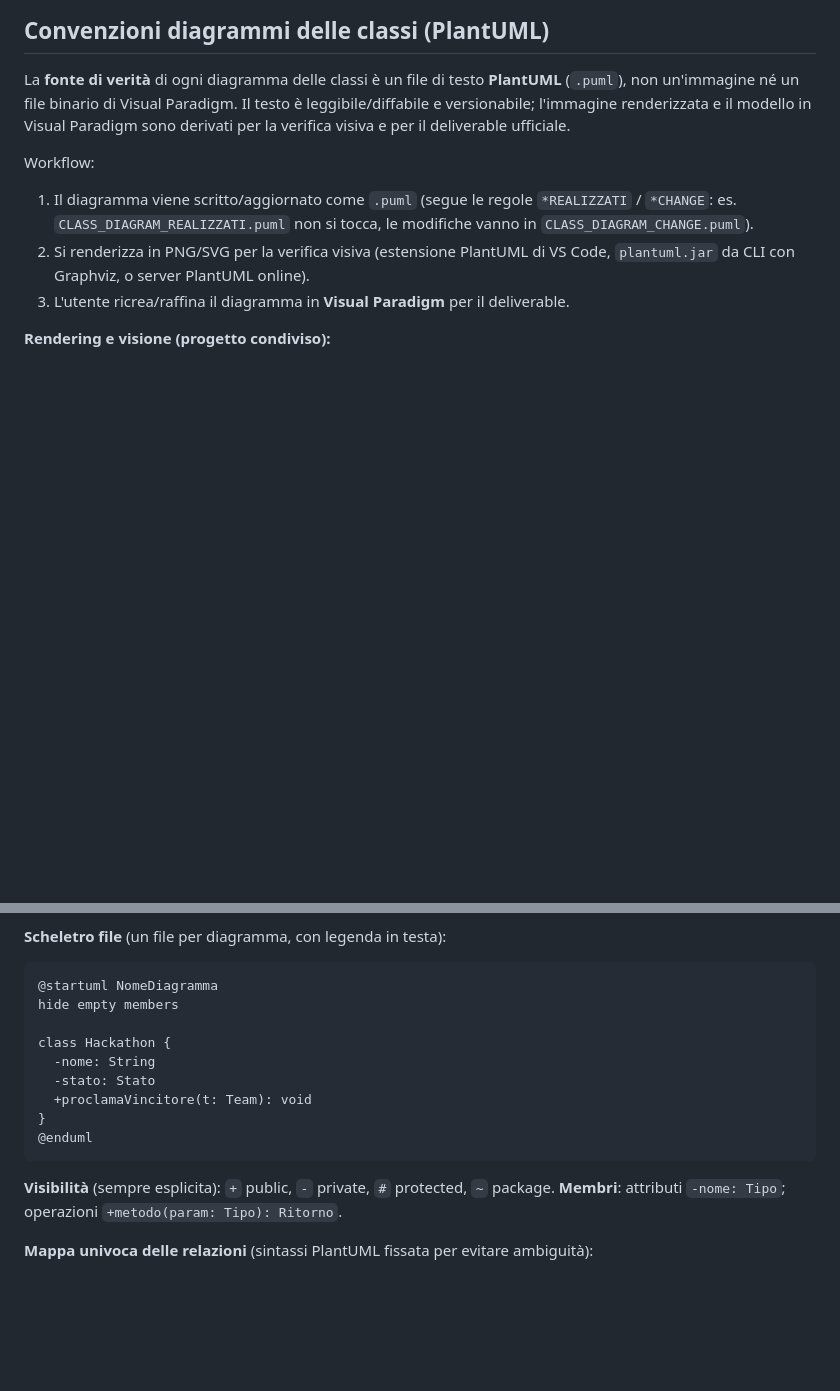
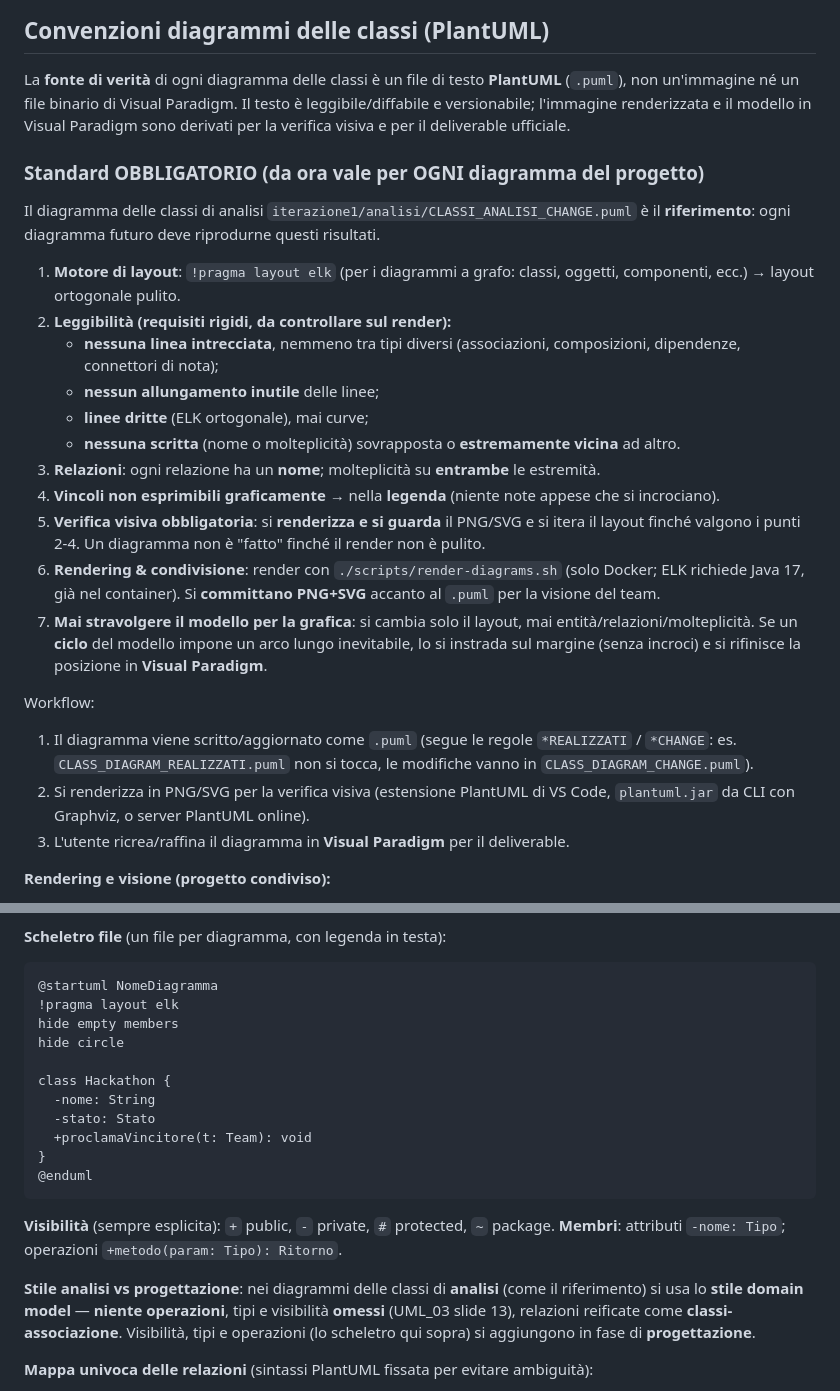
Before and after one commit to rizzutomatteo/HackHub-Appoggio, a Markdown page: CLAUDE.md, 2 parts joined by grey strips. Drawn GitHub-style; blank space fills up the shorter version.

Commit message:
Codifica nel CLAUDE.md lo standard obbligatorio per tutti i diagrammi
Il diagramma delle classi di analisi diventa il riferimento per ogni diagramma
futuro: layout ELK, nessun incrocio/linea lunga inutile, linee dritte, niente
scritte sovrapposte, relazioni nominate, vincoli in legenda, verifica visiva
obbligatoria e render condiviso via Docker (immagini PNG/SVG committate).

````diff
--- a/CLAUDE.md
+++ b/CLAUDE.md
@@ -31,6 +31,22 @@ Tutti i file il cui nome termina con **`REALIZZATI`** (es. `CASI_USO_REALIZZATI.
 
 La **fonte di verità** di ogni diagramma delle classi è un file di testo **PlantUML** (`.puml`), non un'immagine né un file binario di Visual Paradigm. Il testo è leggibile/diffabile e versionabile; l'immagine renderizzata e il modello in Visual Paradigm sono derivati per la verifica visiva e per il deliverable ufficiale.
 
+### Standard OBBLIGATORIO (da ora vale per OGNI diagramma del progetto)
+
+Il diagramma delle classi di analisi `iterazione1/analisi/CLASSI_ANALISI_CHANGE.puml` è il **riferimento**: ogni diagramma futuro deve riprodurne questi risultati.
+
+1. **Motore di layout**: `!pragma layout elk` (per i diagrammi a grafo: classi, oggetti, componenti, ecc.) → layout ortogonale pulito.
+2. **Leggibilità (requisiti rigidi, da controllare sul render):**
+   - **nessuna linea intrecciata**, nemmeno tra tipi diversi (associazioni, composizioni, dipendenze, connettori di nota);
+   - **nessun allungamento inutile** delle linee;
+   - **linee dritte** (ELK ortogonale), mai curve;
+   - **nessuna scritta** (nome o molteplicità) sovrapposta o **estremamente vicina** ad altro.
+3. **Relazioni**: ogni relazione ha un **nome**; molteplicità su **entrambe** le estremità.
+4. **Vincoli non esprimibili graficamente** → nella **legenda** (niente note appese che si incrociano).
+5. **Verifica visiva obbligatoria**: si **renderizza e si guarda** il PNG/SVG e si itera il layout finché valgono i punti 2-4. Un diagramma non è "fatto" finché il render non è pulito.
+6. **Rendering & condivisione**: render con `./scripts/render-diagrams.sh` (solo Docker; ELK richiede Java 17, già nel container). Si **committano PNG+SVG** accanto al `.puml` per la visione del team.
+7. **Mai stravolgere il modello per la grafica**: si cambia solo il layout, mai entità/relazioni/molteplicità. Se un **ciclo** del modello impone un arco lungo inevitabile, lo si instrada sul margine (senza incroci) e si rifinisce la posizione in **Visual Paradigm**.
+
 Workflow:
 
 1. Il diagramma viene scritto/aggiornato come `.puml` (segue le regole `*REALIZZATI` / `*CHANGE`: es. `CLASS_DIAGRAM_REALIZZATI.puml` non si tocca, le modifiche vanno in `CLASS_DIAGRAM_CHANGE.puml`).
@@ -47,7 +63,9 @@ Workflow:
 
 ```
 @startuml NomeDiagramma
+!pragma layout elk
 hide empty members
+hide circle
 
 class Hackathon {
   -nome: String
@@ -59,6 +77,8 @@ class Hackathon {
 
 **Visibilità** (sempre esplicita): `+` public, `-` private, `#` protected, `~` package.
 **Membri**: attributi `-nome: Tipo`; operazioni `+metodo(param: Tipo): Ritorno`.
+
+**Stile analisi vs progettazione**: nei diagrammi delle classi di **analisi** (come il riferimento) si usa lo **stile domain model** — **niente operazioni**, tipi e visibilità **omessi** (UML_03 slide 13), relazioni reificate come **classi-associazione**. Visibilità, tipi e operazioni (lo scheletro qui sopra) si aggiungono in fase di **progettazione**.
 
 **Mappa univoca delle relazioni** (sintassi PlantUML fissata per evitare ambiguità):
 
````
